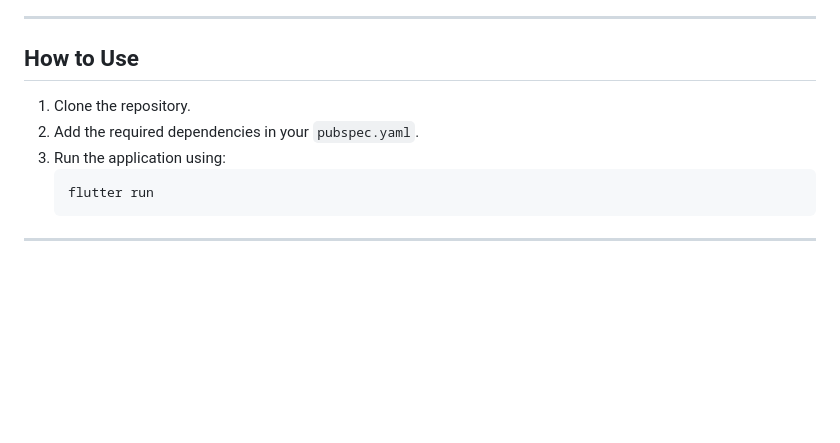
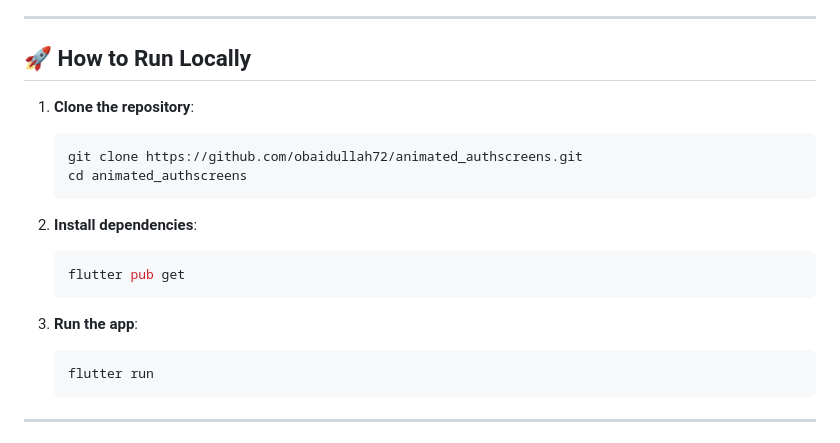
Before and after one commit to obaidullah72/animated_authscreens, a Markdown page: README.md, the part around the change. Rendered like a GitHub page; blank space fills up the shorter version.

````diff
--- a/README.md
+++ b/README.md
@@ -86,11 +86,20 @@ assets/
 
 ---
 
-## How to Use
+## 🚀 How to Run Locally
 
-1. Clone the repository.
-2. Add the required dependencies in your `pubspec.yaml`.
-3. Run the application using:
+1. **Clone the repository**:
+   ```bash
+   git clone https://github.com/obaidullah72/animated_authscreens.git
+   cd animated_authscreens
+   ```
+
+2. **Install dependencies**:
+   ```bash
+   flutter pub get
+   ```
+
+3. **Run the app**:
    ```bash
    flutter run
    ```
````
